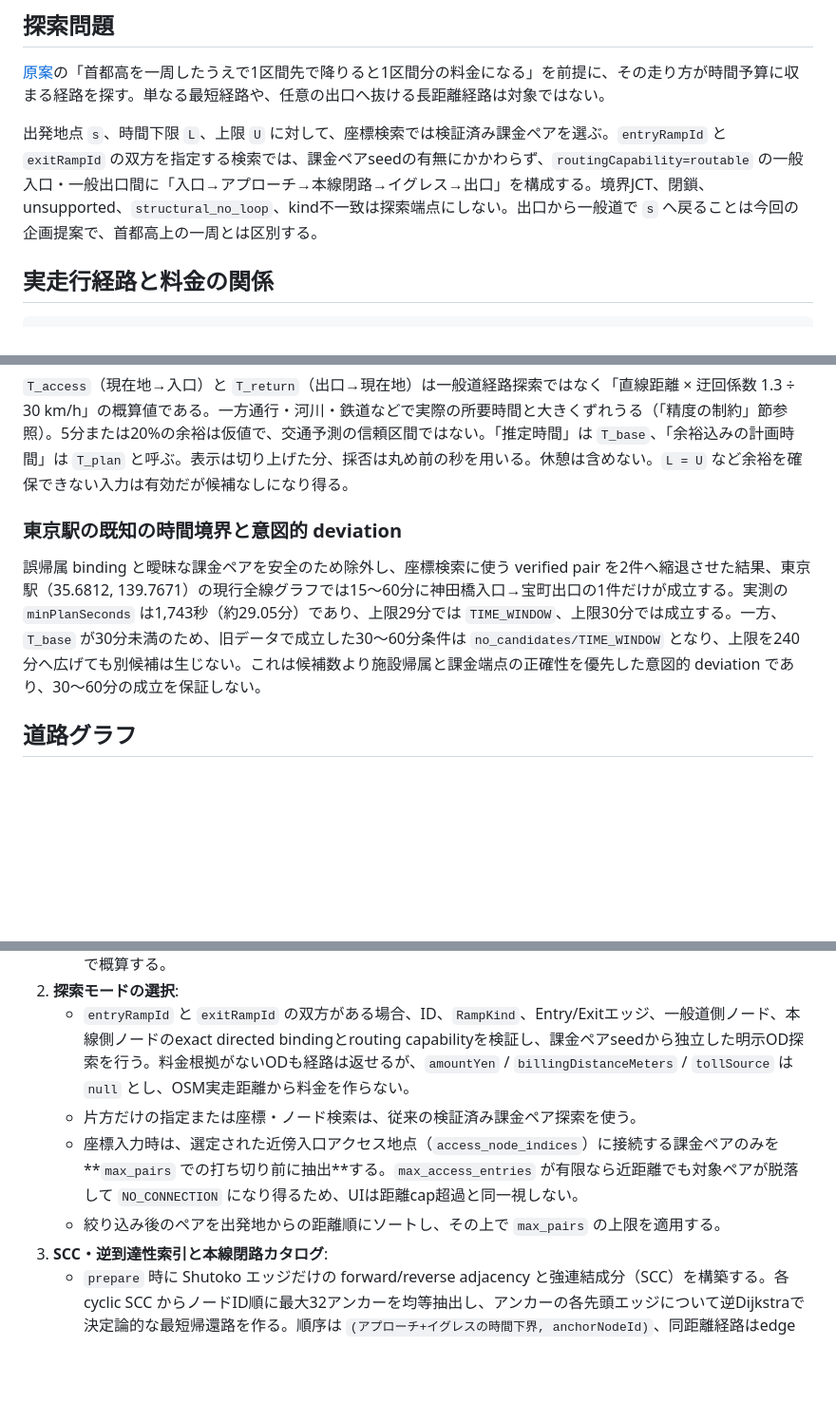
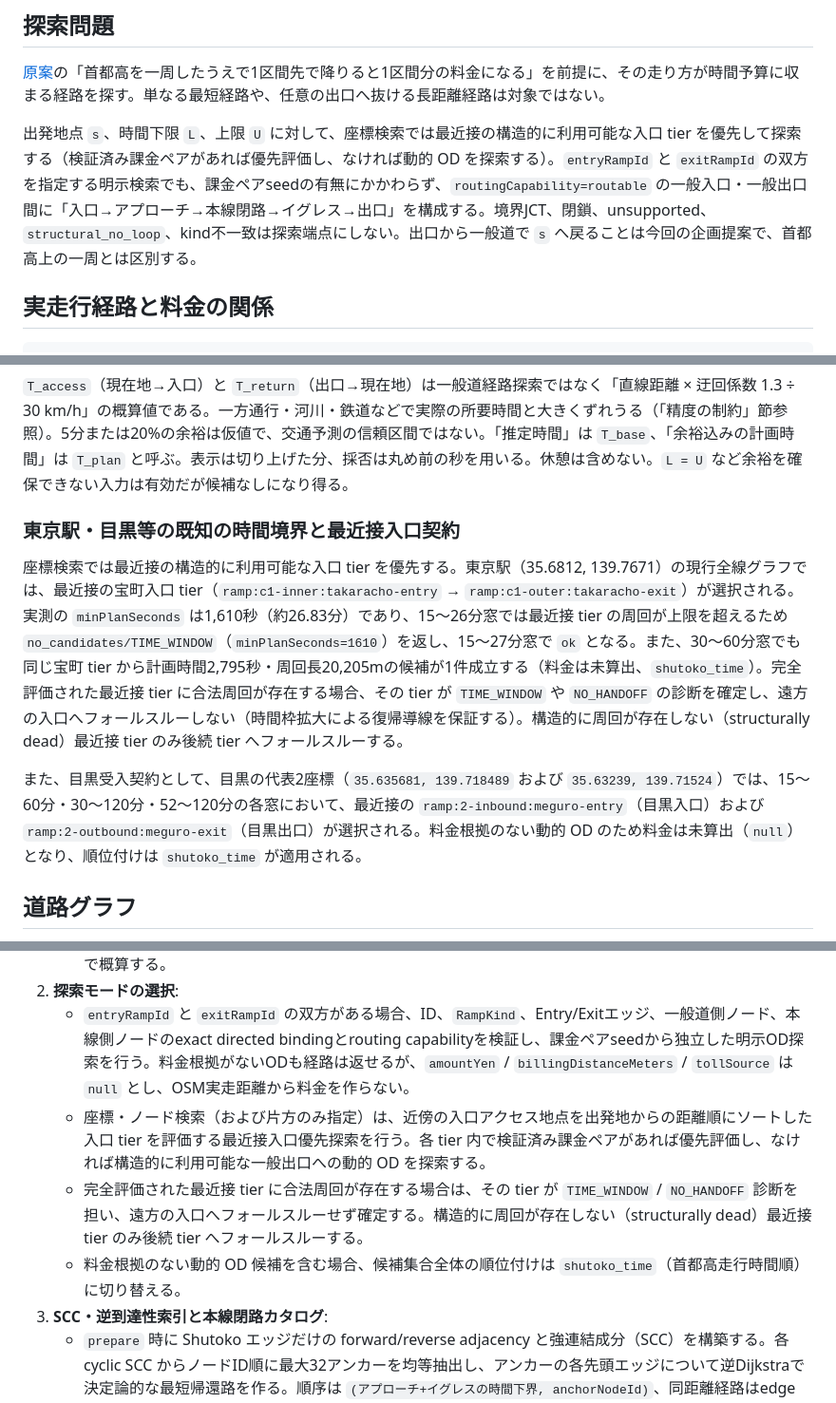
Before and after one commit to japan4415/shutoko-sim, a Markdown page: docs/routing.md, 3 parts joined by grey strips. Shown at 95% size. Rendered like a GitHub page; blank space fills up the shorter version.

Commit message:
docs: synchronize Issue #57 nearest-entry contract across routing, delivery, and product docs

```diff
--- a/docs/routing.md
+++ b/docs/routing.md
@@ -4,7 +4,7 @@
 
 [原案](original.md)の「首都高を一周したうえで1区間先で降りると1区間分の料金になる」を前提に、その走り方が時間予算に収まる経路を探す。単なる最短経路や、任意の出口へ抜ける長距離経路は対象ではない。
 
-出発地点 `s`、時間下限 `L`、上限 `U` に対して、座標検索では検証済み課金ペアを選ぶ。`entryRampId` と `exitRampId` の双方を指定する検索では、課金ペアseedの有無にかかわらず、`routingCapability=routable` の一般入口・一般出口間に「入口→アプローチ→本線閉路→イグレス→出口」を構成する。境界JCT、閉鎖、unsupported、`structural_no_loop`、kind不一致は探索端点にしない。出口から一般道で `s` へ戻ることは今回の企画提案で、首都高上の一周とは区別する。
+出発地点 `s`、時間下限 `L`、上限 `U` に対して、座標検索では最近接の構造的に利用可能な入口 tier を優先して探索する（検証済み課金ペアがあれば優先評価し、なければ動的 OD を探索する）。`entryRampId` と `exitRampId` の双方を指定する明示検索でも、課金ペアseedの有無にかかわらず、`routingCapability=routable` の一般入口・一般出口間に「入口→アプローチ→本線閉路→イグレス→出口」を構成する。境界JCT、閉鎖、unsupported、`structural_no_loop`、kind不一致は探索端点にしない。出口から一般道で `s` へ戻ることは今回の企画提案で、首都高上の一周とは区別する。
 
 ## 実走行経路と料金の関係
 
@@ -31,9 +31,11 @@ T_plan = T_base + buffer
 
 `T_access`（現在地→入口）と `T_return`（出口→現在地）は一般道経路探索ではなく「直線距離 × 迂回係数 1.3 ÷ 30 km/h」の概算値である。一方通行・河川・鉄道などで実際の所要時間と大きくずれうる（「精度の制約」節参照）。5分または20%の余裕は仮値で、交通予測の信頼区間ではない。「推定時間」は `T_base`、「余裕込みの計画時間」は `T_plan` と呼ぶ。表示は切り上げた分、採否は丸め前の秒を用いる。休憩は含めない。`L = U` など余裕を確保できない入力は有効だが候補なしになり得る。
 
-### 東京駅の既知の時間境界と意図的 deviation
+### 東京駅・目黒等の既知の時間境界と最近接入口契約
 
-誤帰属 binding と曖昧な課金ペアを安全のため除外し、座標検索に使う verified pair を2件へ縮退させた結果、東京駅（35.6812, 139.7671）の現行全線グラフでは15〜60分に神田橋入口→宝町出口の1件だけが成立する。実測の `minPlanSeconds` は1,743秒（約29.05分）であり、上限29分では `TIME_WINDOW`、上限30分では成立する。一方、`T_base` が30分未満のため、旧データで成立した30〜60分条件は `no_candidates/TIME_WINDOW` となり、上限を240分へ広げても別候補は生じない。これは候補数より施設帰属と課金端点の正確性を優先した意図的 deviation であり、30〜60分の成立を保証しない。
+座標検索では最近接の構造的に利用可能な入口 tier を優先する。東京駅（35.6812, 139.7671）の現行全線グラフでは、最近接の宝町入口 tier（`ramp:c1-inner:takaracho-entry` → `ramp:c1-outer:takaracho-exit`）が選択される。実測の `minPlanSeconds` は1,610秒（約26.83分）であり、15〜26分窓では最近接 tier の周回が上限を超えるため `no_candidates/TIME_WINDOW`（`minPlanSeconds=1610`）を返し、15〜27分窓で `ok` となる。また、30〜60分窓でも同じ宝町 tier から計画時間2,795秒・周回長20,205mの候補が1件成立する（料金は未算出、`shutoko_time`）。完全評価された最近接 tier に合法周回が存在する場合、その tier が `TIME_WINDOW` や `NO_HANDOFF` の診断を確定し、遠方の入口へフォールスルーしない（時間枠拡大による復帰導線を保証する）。構造的に周回が存在しない（structurally dead）最近接 tier のみ後続 tier へフォールスルーする。
+
+また、目黒受入契約として、目黒の代表2座標（`35.635681, 139.718489` および `35.63239, 139.71524`）では、15〜60分・30〜120分・52〜120分の各窓において、最近接の `ramp:2-inbound:meguro-entry`（目黒入口）および `ramp:2-outbound:meguro-exit`（目黒出口）が選択される。料金根拠のない動的 OD のため料金は未算出（`null`）となり、順位付けは `shutoko_time` が適用される。
 
 ## 道路グラフ
 
@@ -60,9 +62,9 @@ T_plan = T_base + buffer
    - 各入口アクセス地点 `i` から出発座標 `s` へのアクセス時間（`T_access`）は `haversine(s, i) × 1.3 ÷ 30 km/h` で概算する。出口 `o` から `s` への帰路時間（`T_return`）も `haversine(o_coord, s) × 1.3 ÷ 30 km/h` で概算する。
 2. **探索モードの選択**:
    - `entryRampId` と `exitRampId` の双方がある場合、ID、`RampKind`、Entry/Exitエッジ、一般道側ノード、本線側ノードのexact directed bindingとrouting capabilityを検証し、課金ペアseedから独立した明示OD探索を行う。料金根拠がないODも経路は返せるが、`amountYen` / `billingDistanceMeters` / `tollSource` は `null` とし、OSM実走距離から料金を作らない。
-   - 片方だけの指定または座標・ノード検索は、従来の検証済み課金ペア探索を使う。
-   - 座標入力時は、選定された近傍入口アクセス地点（`access_node_indices`）に接続する課金ペアのみを**`max_pairs` での打ち切り前に抽出**する。`max_access_entries` が有限なら近距離でも対象ペアが脱落して `NO_CONNECTION` になり得るため、UIは距離cap超過と同一視しない。
-   - 絞り込み後のペアを出発地からの距離順にソートし、その上で `max_pairs` の上限を適用する。
+   - 座標・ノード検索（および片方のみ指定）は、近傍の入口アクセス地点を出発地からの距離順にソートした入口 tier を評価する最近接入口優先探索を行う。各 tier 内で検証済み課金ペアがあれば優先評価し、なければ構造的に利用可能な一般出口への動的 OD を探索する。
+   - 完全評価された最近接 tier に合法周回が存在する場合は、その tier が `TIME_WINDOW` / `NO_HANDOFF` 診断を担い、遠方の入口へフォールスルーせず確定する。構造的に周回が存在しない（structurally dead）最近接 tier のみ後続 tier へフォールスルーする。
+   - 料金根拠のない動的 OD 候補を含む場合、候補集合全体の順位付けは `shutoko_time`（首都高走行時間順）に切り替える。
 3. **SCC・逆到達性索引と本線閉路カタログ**:
    - `prepare` 時に Shutoko エッジだけの forward/reverse adjacency と強連結成分（SCC）を構築する。各 cyclic SCC からノードID順に最大32アンカーを均等抽出し、アンカーの各先頭エッジについて逆Dijkstraで決定論的な最短帰還路を作る。順序は `(アプローチ+イグレスの時間下界, anchorNodeId)`、同距離経路はedge ID辞書順で固定する。
    - 全線グラフでは単純路の全列挙を行わない。明示ODは入口からのforward Dijkstraと出口へのreverse Dijkstraにより、両方から到達可能なcyclic SCCカタログだけを評価する。座標・課金ペア検索も大規模グラフでは同じ逆最短閉路を用いる。小規模契約fixtureだけは全単純閉路列挙を維持する。
```
Also changed, not shown: docs/delivery.md (+1 -1 lines), docs/product.md (+2 -2 lines).
